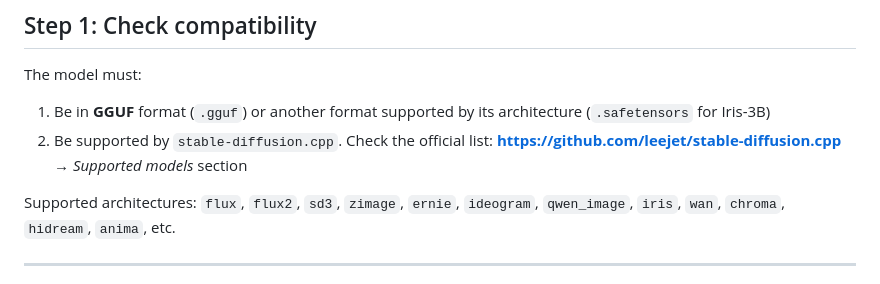
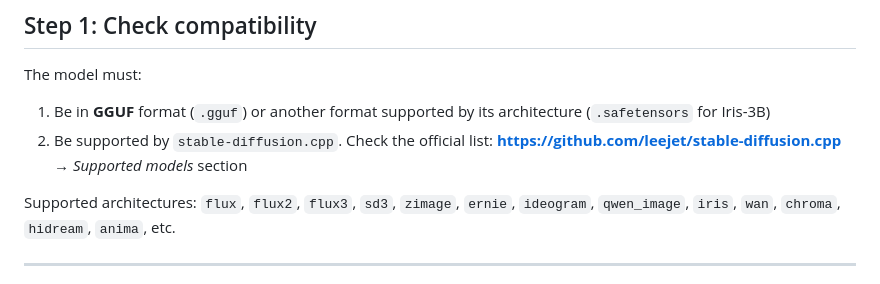
Before and after one commit to Tivaphe/local-image-studio, a Markdown page: docs/ADD_MODEL_EN.md, the part around the change. GitHub-like rendering.

Commit message:
docs: citer flux3 dans la liste des architectures supportées
Co-authored-by: arena-agent <297053741+arena-agent@users.noreply.github.com>

```diff
--- a/docs/ADD_MODEL_EN.md
+++ b/docs/ADD_MODEL_EN.md
@@ -13,7 +13,7 @@ The model must:
 2. Be supported by `stable-diffusion.cpp`. Check the official list:
    **https://github.com/leejet/stable-diffusion.cpp** → *Supported models* section
 
-Supported architectures: `flux`, `flux2`, `sd3`, `zimage`, `ernie`, `ideogram`,
+Supported architectures: `flux`, `flux2`, `flux3`, `sd3`, `zimage`, `ernie`, `ideogram`,
 `qwen_image`, `iris`, `wan`, `chroma`, `hidream`, `anima`, etc.
 
 ---
```
Also changed, not shown: docs/ADD_MODEL_FR.md (+1 -1 lines).
